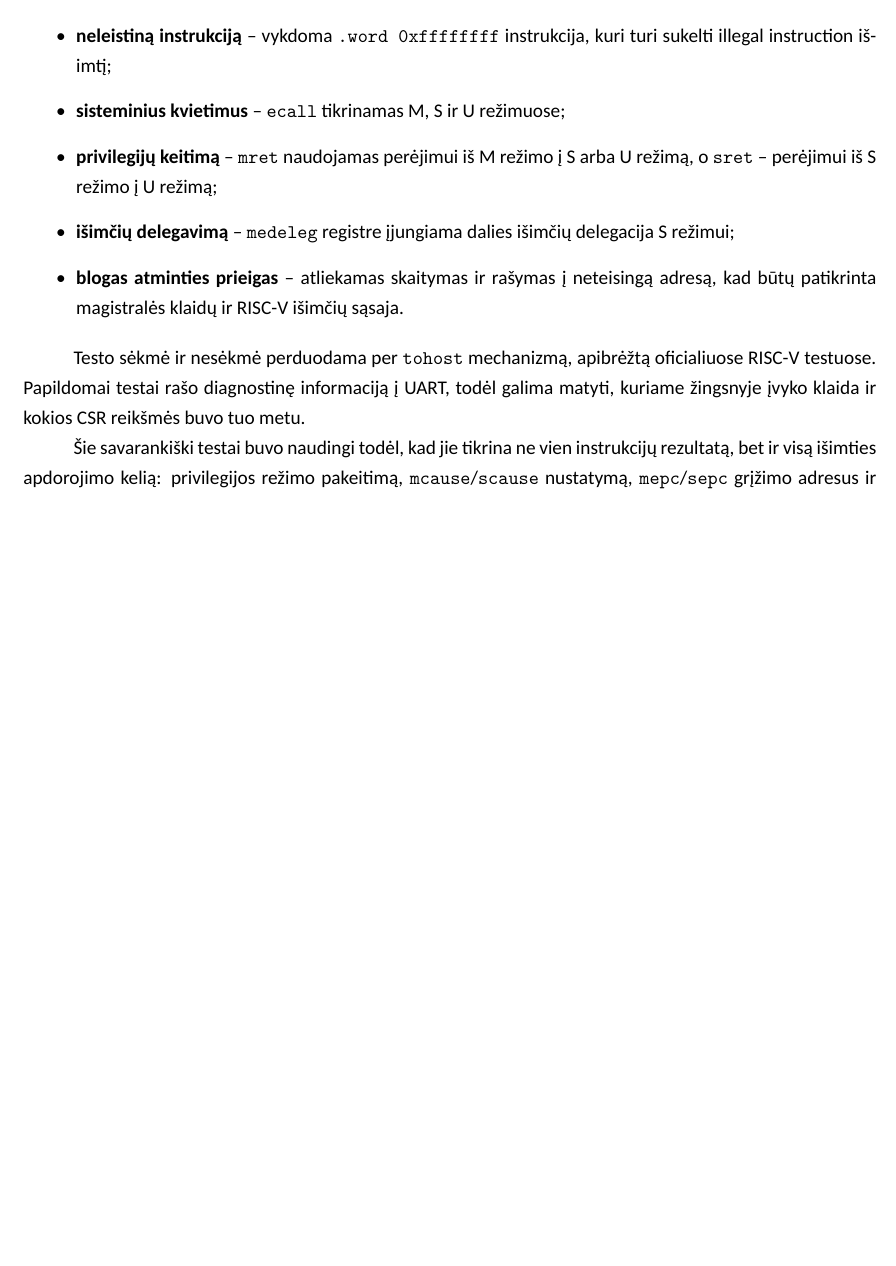
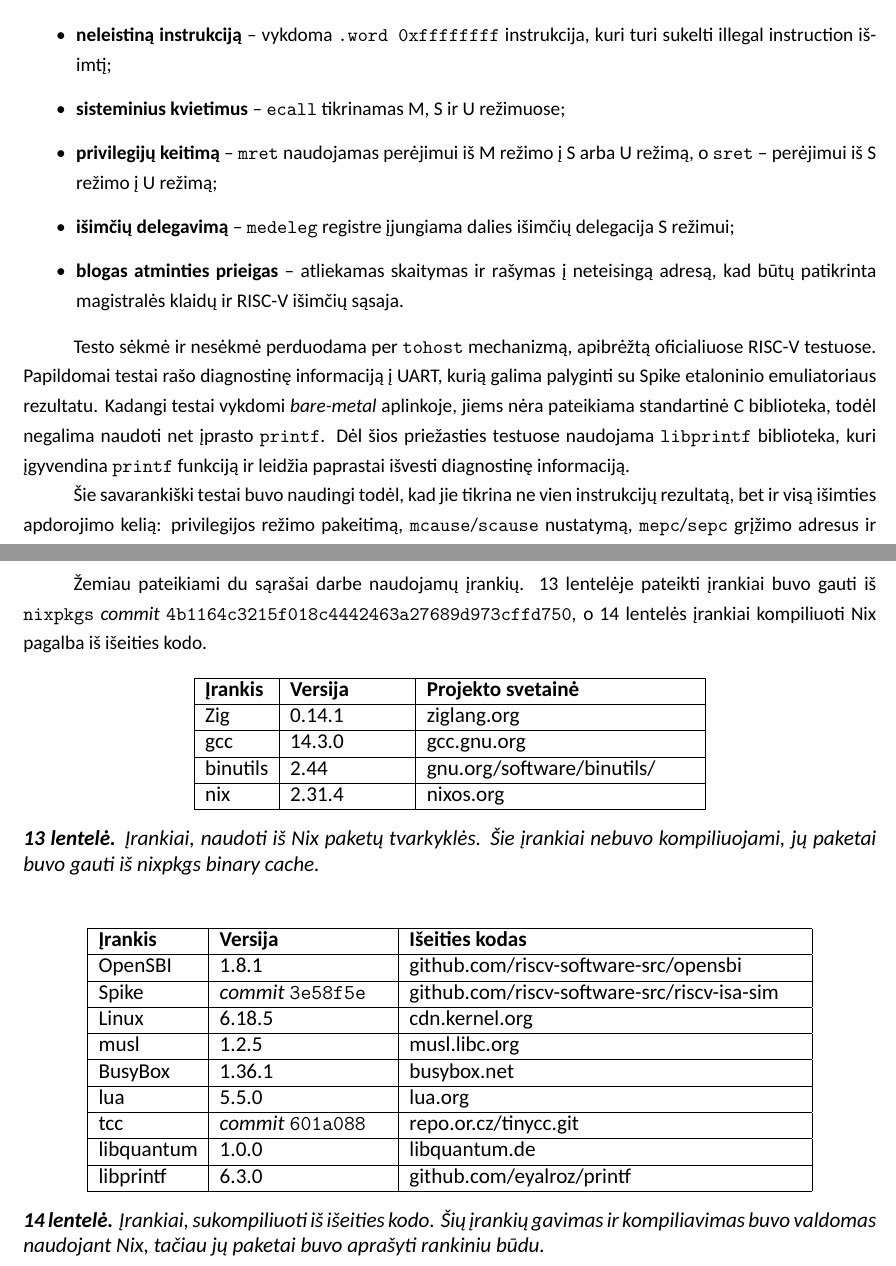
Before and after one commit to samariezas/bsc-thesis, a LaTeX document (bakalaurinis.tex, which reads chapters/04-testavimas-ir-derinimas/04-savarankiski-elf-testai.tex, chapters/10-priedai/03-irankiu-versijos.tex): part of page 21 of 37 before the commit and two parts of pages 21 and 38 of 38 after it, the two joined at a grey line, cut so that both start at the same text, the shorter picture padded with empty space. Compiled offline with LuaLaTeX; a missing font is replaced by an installed copy or a similar font; a LaTeX package or settings file that is missing is left out.

Commit message:
irankiu versijos

```diff
--- a/bakalaurinis.tex
+++ b/bakalaurinis.tex
@@ -1,5 +1,6 @@
 \documentclass[]{VUMIFTemplateClass}
 
+\usepackage{array}
 \usepackage{quantikz}
 \usepackage{multirow}
 \usepackage{longtable}
--- a/chapters/04-testavimas-ir-derinimas/04-savarankiski-elf-testai.tex
+++ b/chapters/04-testavimas-ir-derinimas/04-savarankiski-elf-testai.tex
@@ -13,7 +13,7 @@ Testai apima šiuos atvejus:
     \item \textbf{blogas atminties prieigas} -- atliekamas skaitymas ir rašymas į neteisingą adresą, kad būtų patikrinta magistralės klaidų ir RISC-V išimčių sąsaja.
 \end{itemize}
 
-Testo sėkmė ir nesėkmė perduodama per \texttt{tohost} mechanizmą, apibrėžtą oficialiuose RISC-V testuose. Papildomai testai rašo diagnostinę informaciją į UART, todėl galima matyti, kuriame žingsnyje įvyko klaida ir kokios CSR reikšmės buvo tuo metu.
+Testo sėkmė ir nesėkmė perduodama per \texttt{tohost} mechanizmą, apibrėžtą oficialiuose RISC-V testuose. Papildomai testai rašo diagnostinę informaciją į UART, kurią galima palyginti su Spike etaloninio emuliatoriaus rezultatu. Kadangi testai vykdomi \textit{bare-metal} aplinkoje, jiems nėra pateikiama standartinė C biblioteka, todėl negalima naudoti net įprasto \texttt{printf}. Dėl šios priežasties testuose naudojama \texttt{libprintf} biblioteka, kuri įgyvendina \texttt{printf} funkciją ir leidžia paprastai išvesti diagnostinę informaciją.
 
 Šie savarankiški testai buvo naudingi todėl, kad jie tikrina ne vien instrukcijų rezultatą, bet ir visą išimties apdorojimo kelią: privilegijos režimo pakeitimą, \texttt{mcause}/\texttt{scause} nustatymą, \texttt{mepc}/\texttt{sepc} grįžimo adresus ir išimties apdorojimo funkcijos pakartotinį įėjimą į C testų ciklą.
 
--- /dev/null
+++ b/chapters/10-priedai/03-irankiu-versijos.tex
@@ -0,0 +1,62 @@
+\section{Naudotų įrankių versijos}
+\label{chap:naudotu-irankiu-versijos}
+
+Žemiau pateikiami du sąrašai darbe naudojamų įrankių. \ref{tbl:irankiai-nix} lentelėje pateikti įrankiai buvo gauti iš \texttt{nixpkgs} \textit{commit} \texttt{4b1164c3215f018c4442463a27689d973cffd750}, o \ref{tbl:irankiai-kompiliuoti} lentelės įrankiai kompiliuoti Nix pagalba iš išeities kodo.
+
+\newcolumntype{Y}[1]{>{\hsize=#1\hsize\linewidth=\hsize}X}
+\begin{table}[h]
+    \centering
+    \begin{tabularx}{0.6\textwidth}{|l|Y{0.6}|Y{1.4}|}
+    \hline
+    \textbf{Įrankis} & \textbf{Versija} & \textbf{Projekto svetainė} \\
+    \hline
+    Zig & 0.14.1 & \href{https://ziglang.org/}{ziglang.org} \\
+    \hline
+    gcc & 14.3.0 & \href{https://gcc.gnu.org/}{gcc.gnu.org} \\
+    \hline
+    binutils & 2.44 & \href{https://www.gnu.org/software/binutils/}{gnu.org/software/binutils/} \\
+    \hline
+    nix & 2.31.4 & \href{https://nixos.org/download/}{nixos.org} \\
+    \hline
+    \end{tabularx}
+    \caption{Įrankiai, naudoti iš Nix paketų tvarkyklės. Šie įrankiai nebuvo kompiliuojami, jų paketai buvo gauti iš nixpkgs binary cache.}
+    \label{tbl:irankiai-nix}
+\end{table}
+
+\begin{table}[h]
+    \centering
+    \begin{tabularx}{0.85\textwidth}{|l|Y{0.6}|Y{1.4}|}
+    \hline
+    \textbf{Įrankis} & \textbf{Versija} & \textbf{Išeities kodas} \\
+    \hline
+    OpenSBI & 1.8.1 &
+        \href{https://github.com/riscv-software-src/opensbi/archive/refs/tags/v1.8.1.tar.gz}{github.com/riscv-software-src/opensbi} \\
+    \hline
+    Spike & \textit{commit} \texttt{3e58f5e} &
+        \href{https://github.com/riscv-software-src/riscv-isa-sim/archive/3e58f5ef626fa76dd6675f1f78c6cd8470e18727.zip}{github.com/riscv-software-src/riscv-isa-sim} \\
+    \hline
+    Linux & 6.18.5 &
+        \href{https://cdn.kernel.org/pub/linux/kernel/v6.x/linux-6.18.5.tar.xz}{cdn.kernel.org} \\
+    \hline
+    musl & 1.2.5 &
+        \href{https://musl.libc.org/releases/musl-1.2.5.tar.gz}{musl.libc.org} \\
+    \hline
+    BusyBox & 1.36.1 &
+        \href{https://busybox.net/downloads/busybox-1.36.1.tar.bz2}{busybox.net} \\
+    \hline
+    lua & 5.5.0 &
+        \href{https://www.lua.org/ftp/lua-5.5.0.tar.gz}{lua.org} \\
+    \hline
+    tcc & \textit{commit} \texttt{601a088} &
+        \href{https://repo.or.cz/tinycc.git/snapshot/601a0882148f11575367c5f2e54261cad9b00141.tar.gz}{repo.or.cz/tinycc.git} \\
+    \hline
+    libquantum & 1.0.0 &
+        \href{http://www.libquantum.de/files/libquantum-1.0.0.tar.gz}{libquantum.de} \\
+    \hline
+    libprintf & 6.3.0 &
+        \href{https://github.com/eyalroz/printf/archive/refs/tags/v6.3.0.tar.gz}{github.com/eyalroz/printf} \\
+    \hline
+    \end{tabularx}
+    \caption{Įrankiai, sukompiliuoti iš išeities kodo. Šių įrankių gavimas ir kompiliavimas buvo valdomas naudojant Nix, tačiau jų paketai buvo aprašyti rankiniu būdu.}
+    \label{tbl:irankiai-kompiliuoti}
+\end{table}
```
Also changed, not shown: chapters/03-realizacija/09-surinkimo-aplinka.tex (+1 -1 lines), chapters/10-priedai/02-qpu-instrukcijos.tex (+2 -2 lines), chapters/10-priedai/chapter.tex (+1 -0 lines).
